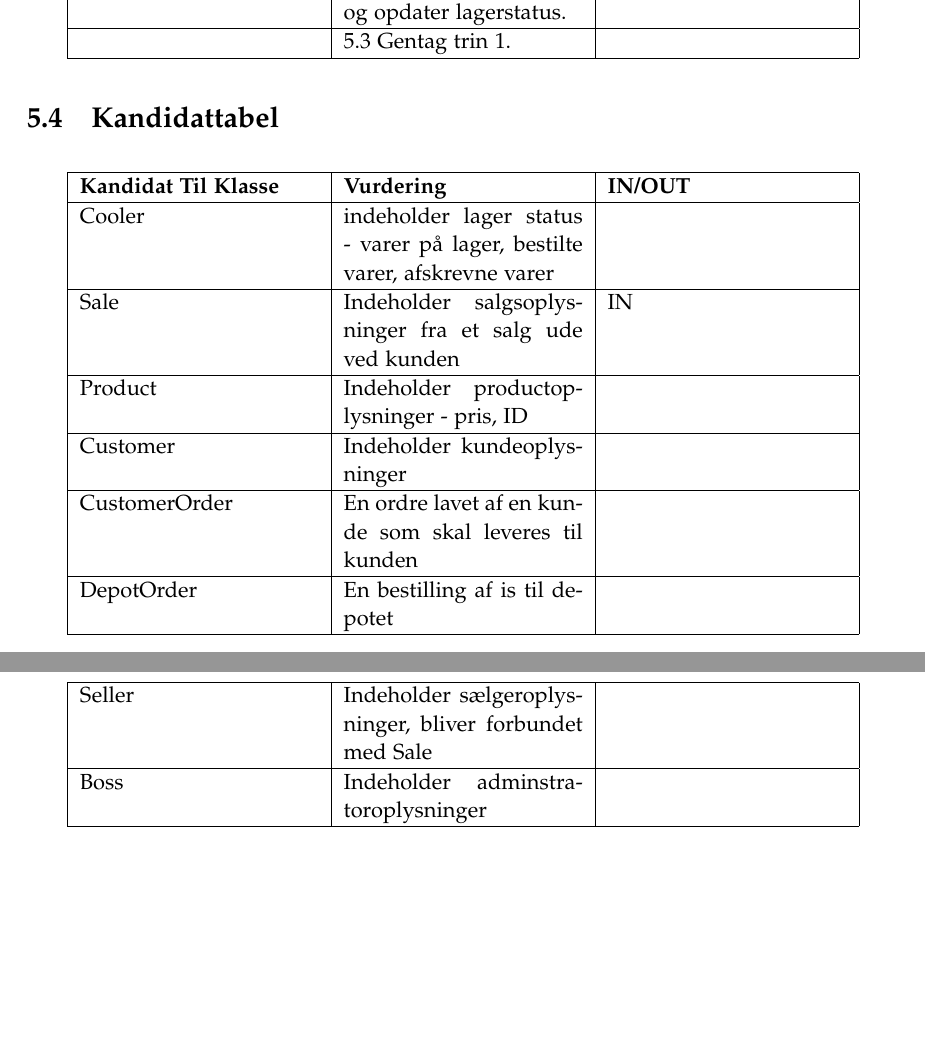
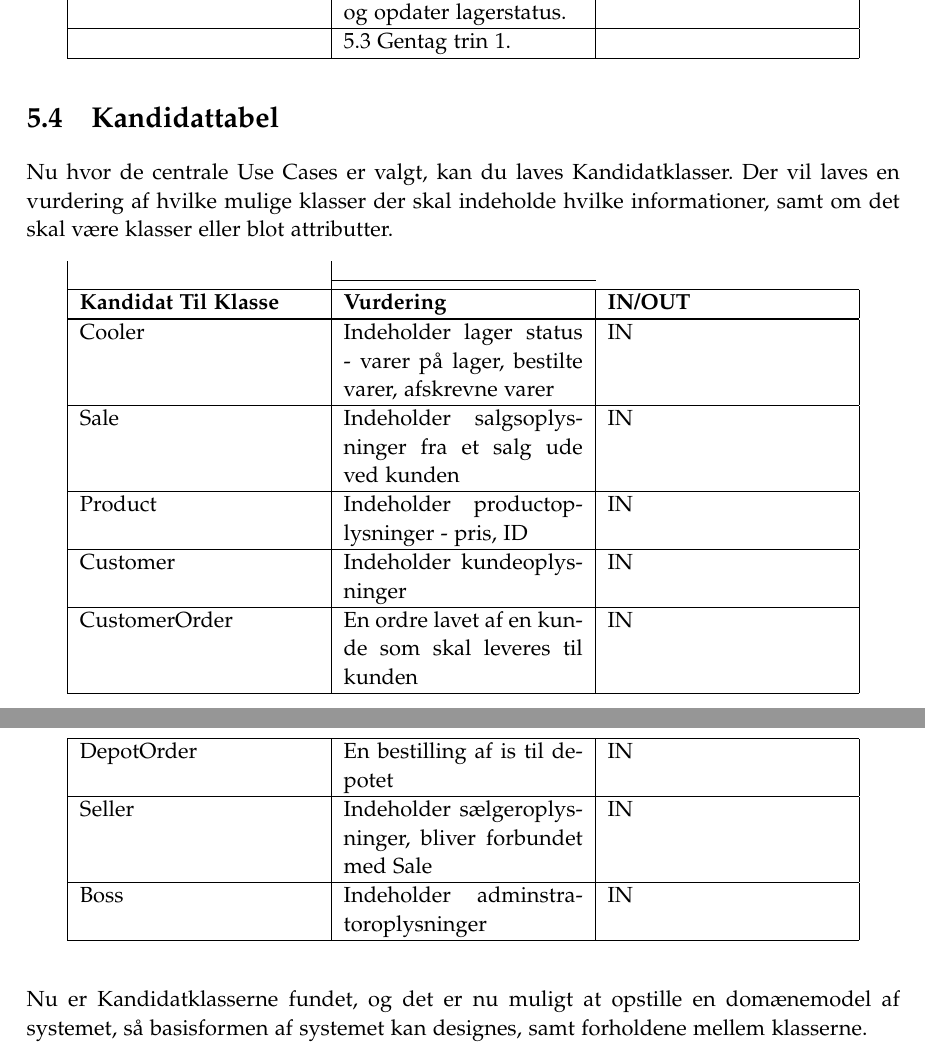
Before and after one commit to luccaflower/UCN-SemesterProject-Spring2020, a LaTeX thesis (master.tex, which reads sections/krav/funktionelle-krav.tex): two parts of pages 41 and 42 of 55, joined at a grey line, cut so that both start at the same text, the shorter picture padded with empty space. Compiled offline with pdfLaTeX.

Commit message:
kandidatklasser tekst

```diff
--- a/sections/krav/funktionelle-krav.tex
+++ b/sections/krav/funktionelle-krav.tex
@@ -93,26 +93,28 @@ Hvis tilfædeldet kommer, hvor tallene ikke stemmer overens, med de givende oply
 \end{longtable}
 
 \section{Kandidattabel}
+Nu hvor de centrale Use Cases er valgt, kan du laves Kandidatklasser. Der vil laves en vurdering af hvilke mulige klasser der skal indeholde hvilke informationer, samt om det skal være klasser eller blot attributter.
 
-\begin{longtable}{|p{120pt}|p{120pt}|p{120pt}|}
+\begin{longtable}{|p{120pt}|p{120pt}|p{120pt}|}\label{fig:Kandidatklasser}
     \hline
     \textbf{Kandidat Til Klasse} & \textbf{Vurdering} & \textbf{IN/OUT} \\
     \hline
     \hline
-    Cooler & indeholder lager status - varer på lager, bestilte varer, afskrevne varer & \\
+    Cooler & Indeholder lager status - varer på lager, bestilte varer, afskrevne varer & IN \\
     \hline
     Sale & Indeholder salgsoplysninger fra et salg ude ved kunden & IN \\
     \hline
-    Product & Indeholder productoplysninger - pris, ID & \\
+    Product & Indeholder productoplysninger - pris, ID & IN \\
     \hline
-    Customer & Indeholder kundeoplysninger & \\
+    Customer & Indeholder kundeoplysninger & IN \\
     \hline
-    CustomerOrder & En ordre lavet af en kunde som skal leveres til kunden & \\
+    CustomerOrder & En ordre lavet af en kunde som skal leveres til kunden & IN \\
     \hline
-    DepotOrder & En bestilling af is til depotet & \\
+    DepotOrder & En bestilling af is til depotet & IN \\
     \hline
-    Seller & Indeholder sælgeroplysninger, bliver forbundet med Sale & \\
+    Seller & Indeholder sælgeroplysninger, bliver forbundet med Sale & IN \\
     \hline
-    Boss & Indeholder adminstratoroplysninger & \\
+    Boss & Indeholder adminstratoroplysninger & IN \\
     \hline
 \end{longtable}
+Nu er Kandidatklasserne fundet, og det er nu muligt at opstille en domænemodel af systemet, så basisformen af systemet kan designes, samt forholdene mellem klasserne.
```
